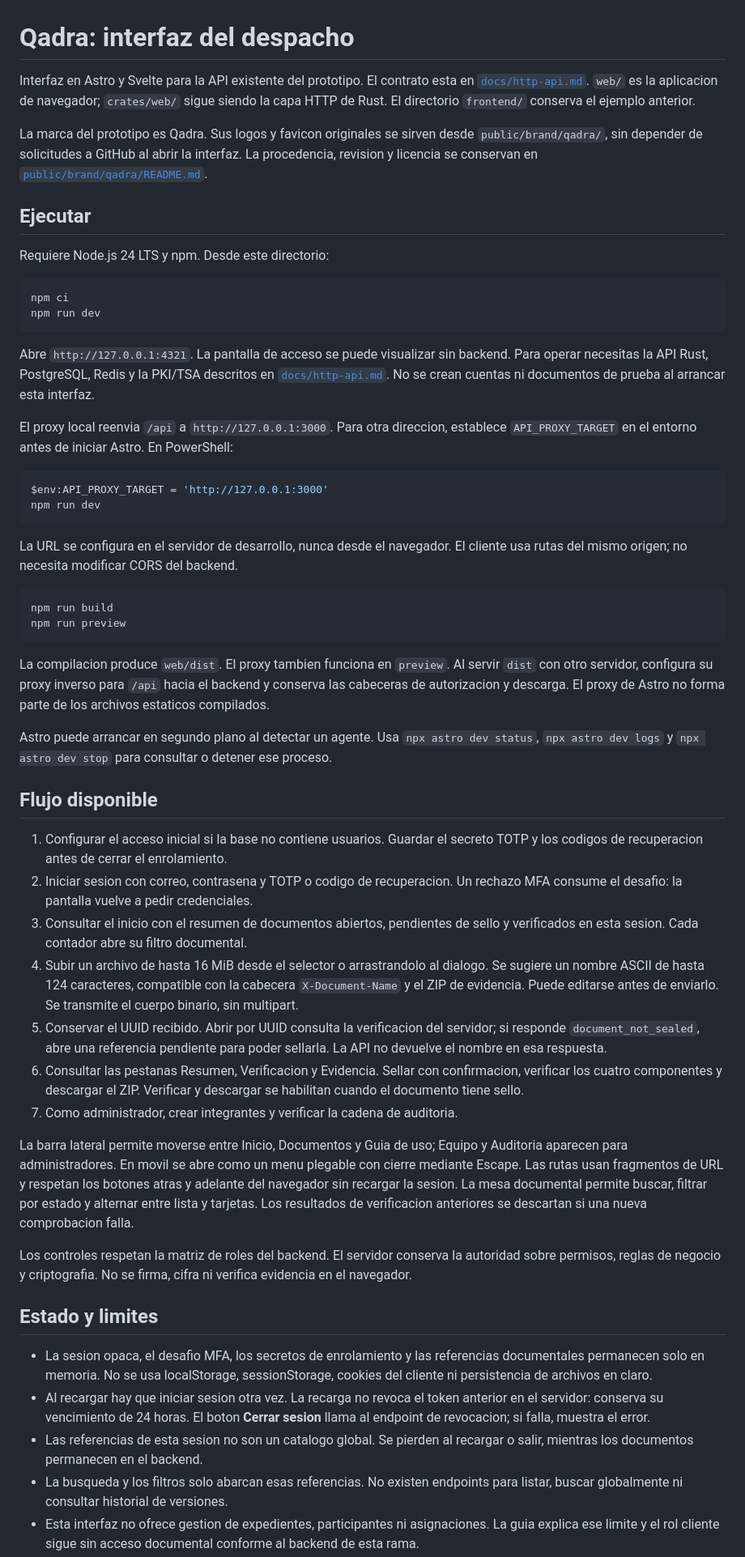
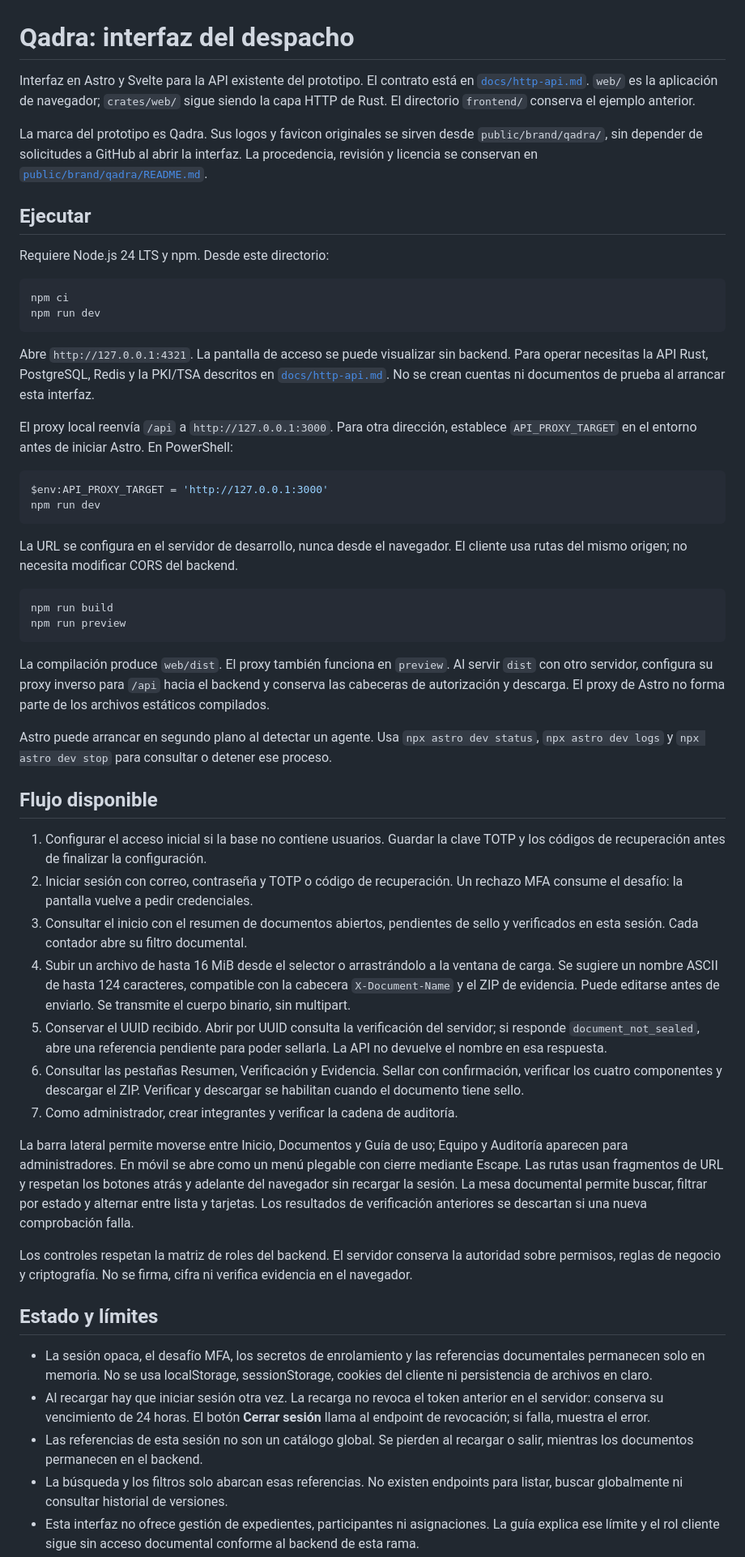
Before and after one commit to eddndev/TT2026-B136, a Markdown page: web/README.md, the part around one of its changes. Shown at 81% size. Rendered like a GitHub page.

````diff
--- a/web/README.md
+++ b/web/README.md
@@ -1,13 +1,13 @@
 # Qadra: interfaz del despacho
 
 Interfaz en Astro y Svelte para la API existente del prototipo. El contrato
-esta en [`docs/http-api.md`](../docs/http-api.md). `web/` es la aplicacion de
+está en [`docs/http-api.md`](../docs/http-api.md). `web/` es la aplicación de
 navegador; `crates/web/` sigue siendo la capa HTTP de Rust. El directorio
 `frontend/` conserva el ejemplo anterior.
 
 La marca del prototipo es Qadra. Sus logos y favicon originales se sirven
 desde `public/brand/qadra/`, sin depender de solicitudes a GitHub al abrir
-la interfaz. La procedencia, revision y licencia se conservan en
+la interfaz. La procedencia, revisión y licencia se conservan en
 [`public/brand/qadra/README.md`](public/brand/qadra/README.md).
 
 ## Ejecutar
@@ -24,7 +24,7 @@ backend. Para operar necesitas la API Rust, PostgreSQL, Redis y la PKI/TSA
 descritos en [`docs/http-api.md`](../docs/http-api.md). No se crean cuentas ni
 documentos de prueba al arrancar esta interfaz.
 
-El proxy local reenvia `/api` a `http://127.0.0.1:3000`. Para otra direccion,
+El proxy local reenvía `/api` a `http://127.0.0.1:3000`. Para otra dirección,
 establece `API_PROXY_TARGET` en el entorno antes de iniciar Astro. En PowerShell:
 
 ```powershell
@@ -40,10 +40,10 @@ npm run build
 npm run preview
 ```
 
-La compilacion produce `web/dist`. El proxy tambien funciona en `preview`.
+La compilación produce `web/dist`. El proxy también funciona en `preview`.
 Al servir `dist` con otro servidor, configura su proxy inverso para `/api`
-hacia el backend y conserva las cabeceras de autorizacion y descarga. El
-proxy de Astro no forma parte de los archivos estaticos compilados.
+hacia el backend y conserva las cabeceras de autorización y descarga. El
+proxy de Astro no forma parte de los archivos estáticos compilados.
 
 Astro puede arrancar en segundo plano al detectar un agente. Usa
 `npx astro dev status`, `npx astro dev logs` y `npx astro dev stop` para
@@ -51,48 +51,48 @@ consultar o detener ese proceso.
 
 ## Flujo disponible
 
-1. Configurar el acceso inicial si la base no contiene usuarios. Guardar el
-   secreto TOTP y los codigos de recuperacion antes de cerrar el enrolamiento.
-2. Iniciar sesion con correo, contrasena y TOTP o codigo de recuperacion.
-   Un rechazo MFA consume el desafio: la pantalla vuelve a pedir credenciales.
+1. Configurar el acceso inicial si la base no contiene usuarios. Guardar
+   la clave TOTP y los códigos de recuperación antes de finalizar la configuración.
+2. Iniciar sesión con correo, contraseña y TOTP o código de recuperación.
+   Un rechazo MFA consume el desafío: la pantalla vuelve a pedir credenciales.
 3. Consultar el inicio con el resumen de documentos abiertos, pendientes de
-   sello y verificados en esta sesion. Cada contador abre su filtro documental.
-4. Subir un archivo de hasta 16 MiB desde el selector o arrastrandolo al dialogo.
+   sello y verificados en esta sesión. Cada contador abre su filtro documental.
+4. Subir un archivo de hasta 16 MiB desde el selector o arrastrándolo a la ventana de carga.
    Se sugiere un nombre ASCII de hasta 124 caracteres, compatible con la
    cabecera `X-Document-Name` y el ZIP de evidencia. Puede editarse antes de
    enviarlo. Se transmite el cuerpo binario, sin multipart.
-5. Conservar el UUID recibido. Abrir por UUID consulta la verificacion del
+5. Conservar el UUID recibido. Abrir por UUID consulta la verificación del
    servidor; si responde `document_not_sealed`, abre una referencia pendiente
    para poder sellarla. La API no devuelve el nombre en esa respuesta.
-6. Consultar las pestanas Resumen, Verificacion y Evidencia. Sellar con
-   confirmacion, verificar los cuatro componentes y descargar el ZIP.
+6. Consultar las pestañas Resumen, Verificación y Evidencia. Sellar con
+   confirmación, verificar los cuatro componentes y descargar el ZIP.
    Verificar y descargar se habilitan cuando el documento tiene sello.
-7. Como administrador, crear integrantes y verificar la cadena de auditoria.
+7. Como administrador, crear integrantes y verificar la cadena de auditoría.
 
-La barra lateral permite moverse entre Inicio, Documentos y Guia de uso;
-Equipo y Auditoria aparecen para administradores. En movil se abre como un
-menu plegable con cierre mediante Escape. Las rutas usan fragmentos de URL y
-respetan los botones atras y adelante del navegador sin recargar la sesion.
+La barra lateral permite moverse entre Inicio, Documentos y Guía de uso;
+Equipo y Auditoría aparecen para administradores. En móvil se abre como un
+menú plegable con cierre mediante Escape. Las rutas usan fragmentos de URL y
+respetan los botones atrás y adelante del navegador sin recargar la sesión.
 La mesa documental permite buscar, filtrar por estado y alternar entre lista
-y tarjetas. Los resultados de verificacion anteriores se descartan si una
-nueva comprobacion falla.
+y tarjetas. Los resultados de verificación anteriores se descartan si una
+nueva comprobación falla.
 
 Los controles respetan la matriz de roles del backend. El servidor conserva
-la autoridad sobre permisos, reglas de negocio y criptografia. No se firma,
+la autoridad sobre permisos, reglas de negocio y criptografía. No se firma,
 cifra ni verifica evidencia en el navegador.
 
-## Estado y limites
+## Estado y límites
 
-- La sesion opaca, el desafio MFA, los secretos de enrolamiento y las
+- La sesión opaca, el desafío MFA, los secretos de enrolamiento y las
   referencias documentales permanecen solo en memoria. No se usa localStorage,
   sessionStorage, cookies del cliente ni persistencia de archivos en claro.
-- Al recargar hay que iniciar sesion otra vez. La recarga no revoca el token
-  anterior en el servidor: conserva su vencimiento de 24 horas. El boton
-  **Cerrar sesion** llama al endpoint de revocacion; si falla, muestra el error.
-- Las referencias de esta sesion no son un catalogo global. Se pierden al
+- Al recargar hay que iniciar sesión otra vez. La recarga no revoca el token
+  anterior en el servidor: conserva su vencimiento de 24 horas. El botón
+  **Cerrar sesión** llama al endpoint de revocación; si falla, muestra el error.
+- Las referencias de esta sesión no son un catálogo global. Se pierden al
   recargar o salir, mientras los documentos permanecen en el backend.
-- La busqueda y los filtros solo abarcan esas referencias. No existen
+- La búsqueda y los filtros solo abarcan esas referencias. No existen
   endpoints para listar, buscar globalmente ni consultar historial de versiones.
-- Esta interfaz no ofrece gestion de expedientes, participantes ni
-  asignaciones. La guia explica ese limite y el rol cliente sigue sin acceso
+- Esta interfaz no ofrece gestión de expedientes, participantes ni
+  asignaciones. La guía explica ese límite y el rol cliente sigue sin acceso
   documental conforme al backend de esta rama.
````
Also changed, not shown: other parts of web/README.md (+12 -12 lines), docs/verification-report.md (+44 -25 lines), 1 other file.
